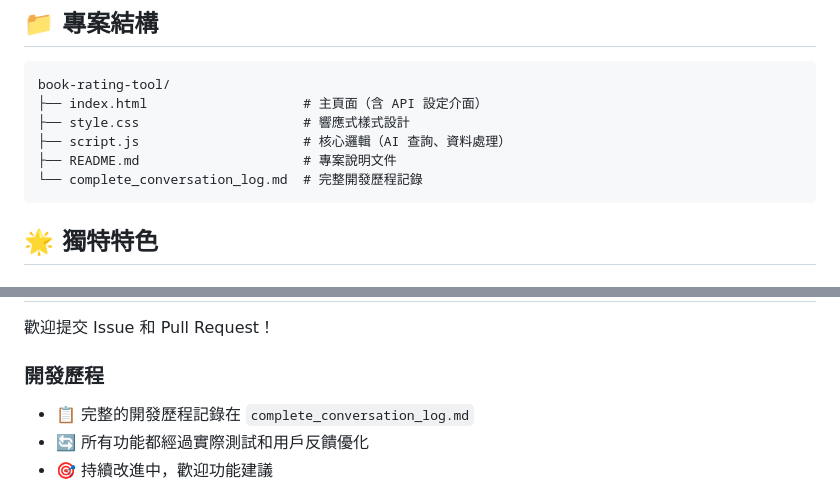
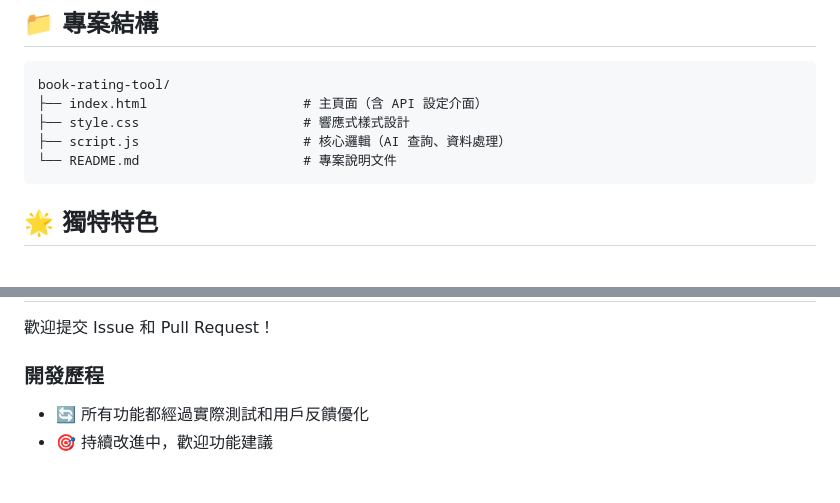
Before and after one commit to digirss/Book-rating-tool, a Markdown page: README.md, 2 parts joined by grey strips. Drawn GitHub-style.

Commit message:
移除 README.md 中對已刪除檔案的引用
🤖 Generated with [Claude Code](https://claude.ai/code)

Co-Authored-By: Claude <noreply@anthropic.com>

````diff
--- a/README.md
+++ b/README.md
@@ -116,8 +116,7 @@ book-rating-tool/
 ├── index.html                    # 主頁面（含 API 設定介面）
 ├── style.css                     # 響應式樣式設計
 ├── script.js                     # 核心邏輯（AI 查詢、資料處理）
-├── README.md                     # 專案說明文件
-└── complete_conversation_log.md  # 完整開發歷程記錄
+└── README.md                     # 專案說明文件
 ```
 
 ## 🌟 獨特特色
@@ -182,7 +181,6 @@ python -m http.server 8000
 歡迎提交 Issue 和 Pull Request！
 
 ### 開發歷程
-- 📋 完整的開發歷程記錄在 `complete_conversation_log.md`
 - 🔄 所有功能都經過實際測試和用戶反饋優化
 - 🎯 持續改進中，歡迎功能建議
 
````
